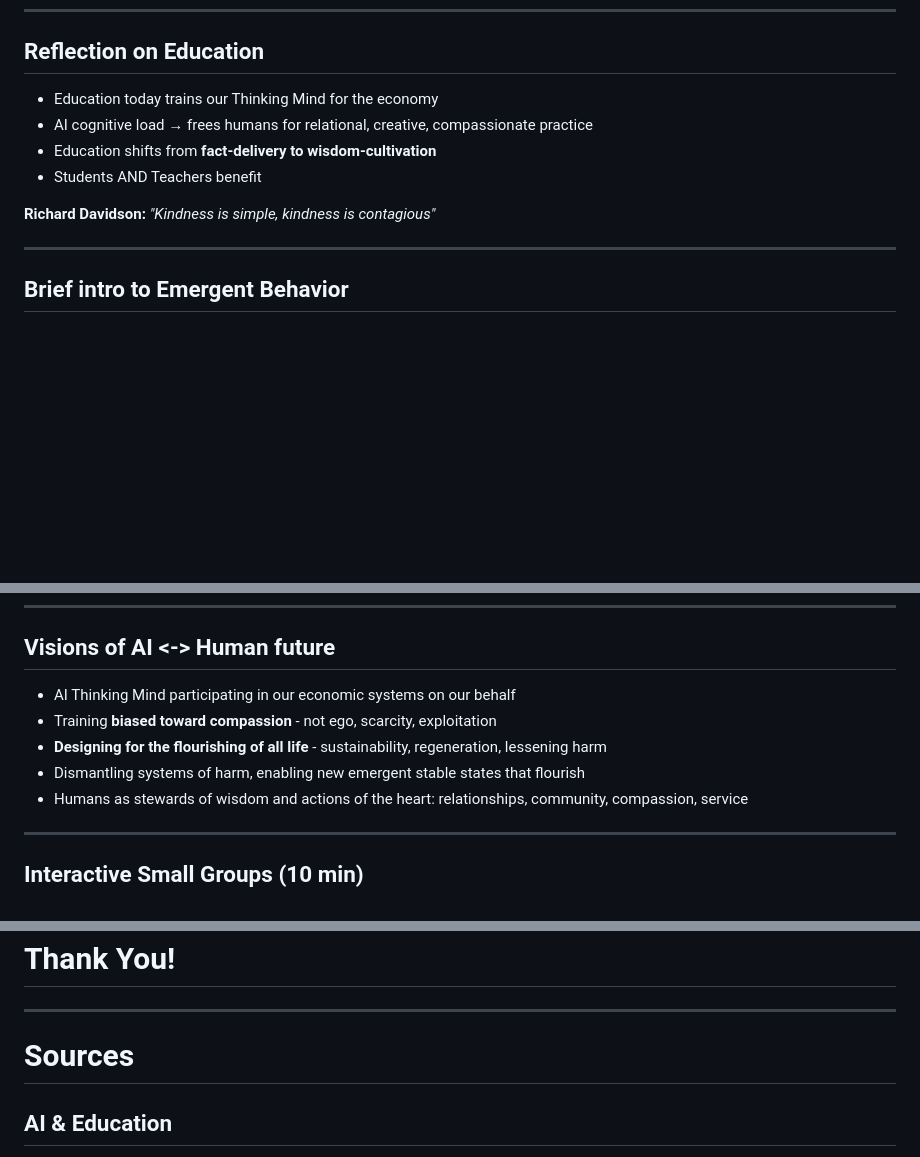
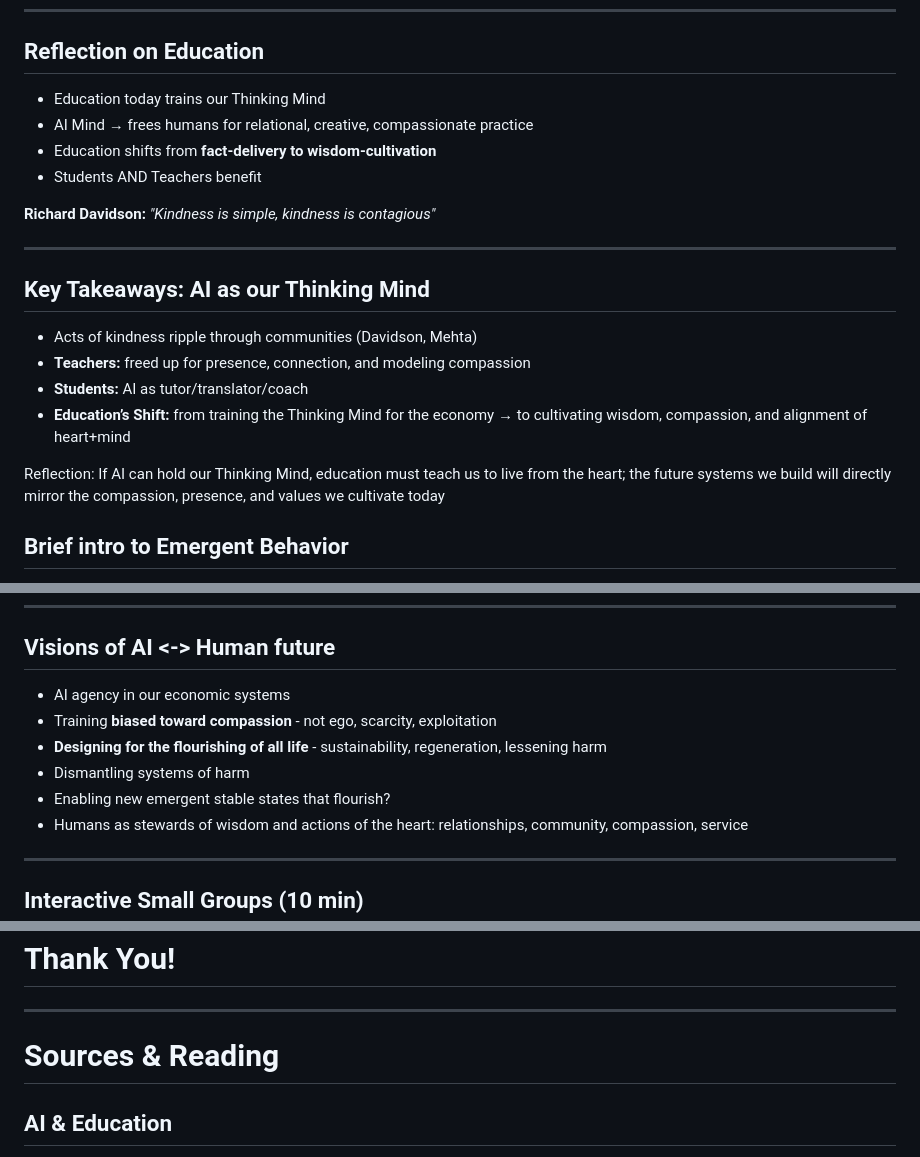
Before and after one commit to booherbg/concordia-symposium-talk-2025, a Markdown page: talk.md, 3 parts joined by grey strips. Drawn GitHub-style; blank space fills up the shorter version.

```diff
--- a/talk.md
+++ b/talk.md
@@ -103,14 +138,22 @@ Reflection:: If AI can take on our Thinking Mind, can humans reclaim space for p
 
 <!-- _class: track-design -->
 ## Reflection on Education
-- Education today trains our Thinking Mind for the economy
-- AI cognitive load → frees humans for relational, creative, compassionate practice
+- Education today trains our Thinking Mind
+- AI Mind → frees humans for relational, creative, compassionate practice
 - Education shifts from **fact-delivery to wisdom-cultivation**
 - Students AND Teachers benefit
 
 **Richard Davidson:** *"Kindness is simple, kindness is contagious"*
 
 ---
+<!-- _class: track-design -->
+## Key Takeaways: AI as our Thinking Mind
+- Acts of kindness ripple through communities (Davidson, Mehta)
+- **Teachers:** freed up for presence, connection, and modeling compassion
+- **Students:** AI as tutor/translator/coach
+- **Education’s Shift:** from training the Thinking Mind for the economy → to cultivating wisdom, compassion, and alignment of heart+mind
+
+Reflection: If AI can hold our Thinking Mind, education must teach us to live from the heart; the future systems we build will directly mirror the compassion, presence, and values we cultivate today
 
 <!-- _class: track-emerge -->
 ## Brief intro to Emergent Behavior
@@ -134,10 +177,11 @@ Reflection:: If AI can take on our Thinking Mind, can humans reclaim space for p
 
 <!-- _class: track-design -->
 ## Visions of AI <-> Human future
-- AI Thinking Mind participating in our economic systems on our behalf
+- AI agency in our economic systems
 - Training **biased toward compassion** - not ego, scarcity, exploitation
 - **Designing for the flourishing of all life** - sustainability, regeneration, lessening harm
-- Dismantling systems of harm, enabling new emergent stable states that flourish
+- Dismantling systems of harm
+- Enabling new emergent stable states that flourish?
 - Humans as stewards of wisdom and actions of the heart: relationships, community, compassion, service
 
 ---
@@ -164,7 +208,7 @@ Reflection:: If AI can take on our Thinking Mind, can humans reclaim space for p
 ---
 
 <!-- _class: track-sources -->
-# Sources
+# Sources & Reading
 ## AI & Education
 - Zawacki‑Richter, O., Marín, V.I., Bond, M., & Gouverneur, F. (2019). Systematic review of AI in higher education. Int. J. Educ. Tech. in Higher Ed. 16:39. https://educationaltechnologyjournal.springeropen.com/articles/10.1186/s41239-019-0171-0
 - UNESCO (Miao, Holmes, Huang, Zhang) (2021). AI and education: Guidance for policymakers. https://unesdoc.unesco.org/ark:/48223/pf0000376709
```
Also changed, not shown: other parts of talk.md (+57 -22 lines).
